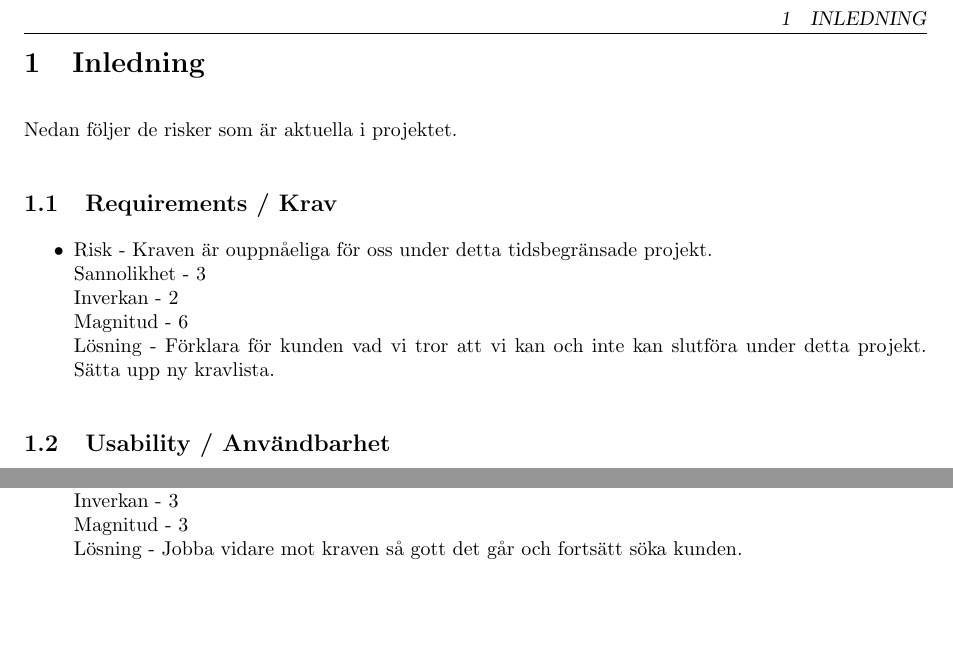
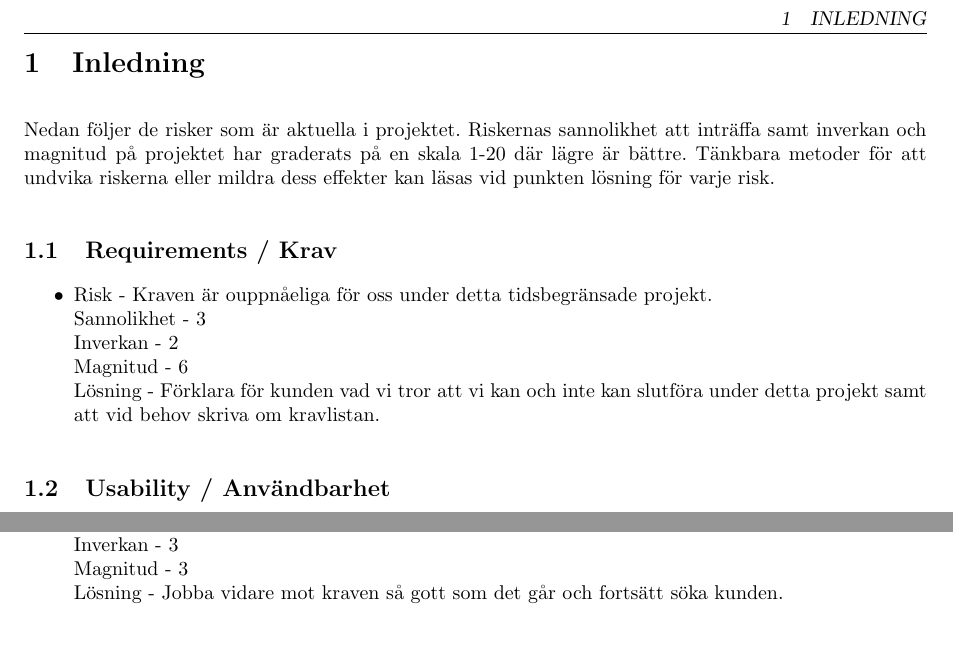
Before and after one commit to pum1/pum1, a LaTeX document (Dokument/Risk List.tex): two parts of page 2 of 2, joined at a grey line, cut so that both start at the same text. Compiled offline with pdfLaTeX.

Commit message:
Justerat lite i Risk List.tex
Signed-off-by: pum1 <pumvt09grupp1@googlegroups.com>

```diff
--- a/Dokument/Risk List.tex
+++ b/Dokument/Risk List.tex
@@ -26,7 +26,7 @@
 
 \section{Inledning}
 
-Nedan följer de risker som är aktuella i projektet.
+Nedan följer de risker som är aktuella i projektet. Riskernas sannolikhet att inträffa samt inverkan och magnitud på projektet har graderats på en skala 1-20 där lägre är bättre. Tänkbara metoder för att undvika riskerna eller mildra dess effekter kan läsas vid punkten lösning för varje risk.
 
 
 
@@ -36,7 +36,7 @@ Nedan följer de risker som är aktuella i projektet.
 \\Sannolikhet - 3
 \\Inverkan - 2
 \\Magnitud - 6
-\\Lösning - Förklara för kunden vad vi tror att vi kan och inte kan slutföra under detta projekt. Sätta upp ny kravlista.
+\\Lösning - Förklara för kunden vad vi tror att vi kan och inte kan slutföra under detta projekt samt att vid behov skriva om kravlistan.
 \end{itemize}
 
 \subsection{Usability / Användbarhet}
@@ -73,7 +73,7 @@ Nedan följer de risker som är aktuella i projektet.
 \\Sannolikhet - 1
 \\Inverkan - 3
 \\Magnitud - 3
-\\Lösning - Jobba vidare mot kraven så gott det går och fortsätt söka kunden.
+\\Lösning - Jobba vidare mot kraven så gott som det går och fortsätt söka kunden.
 \end{itemize}
 
 \end{document}
```
Also changed, not shown: Dokument/Risk List.tex (2 more changed lines).
